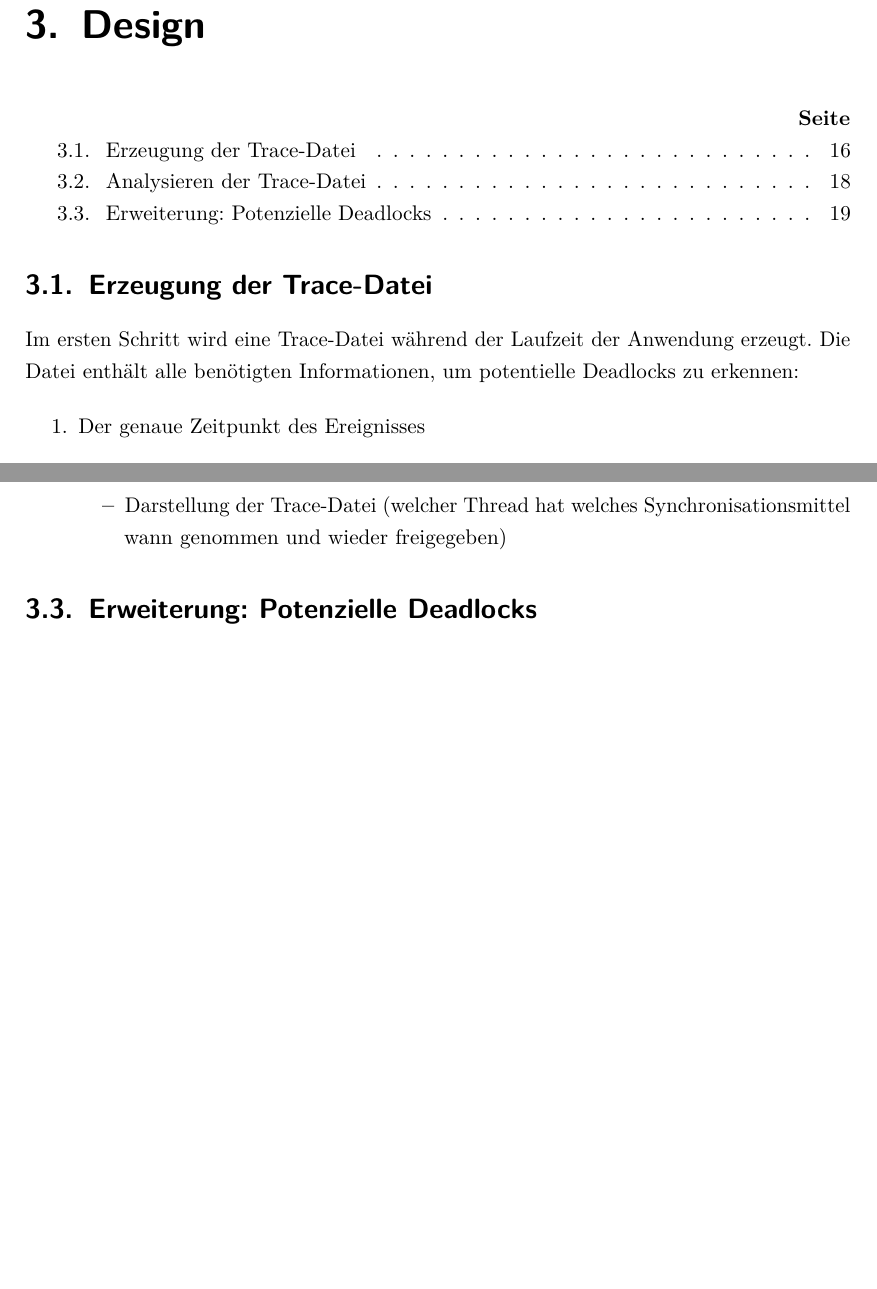
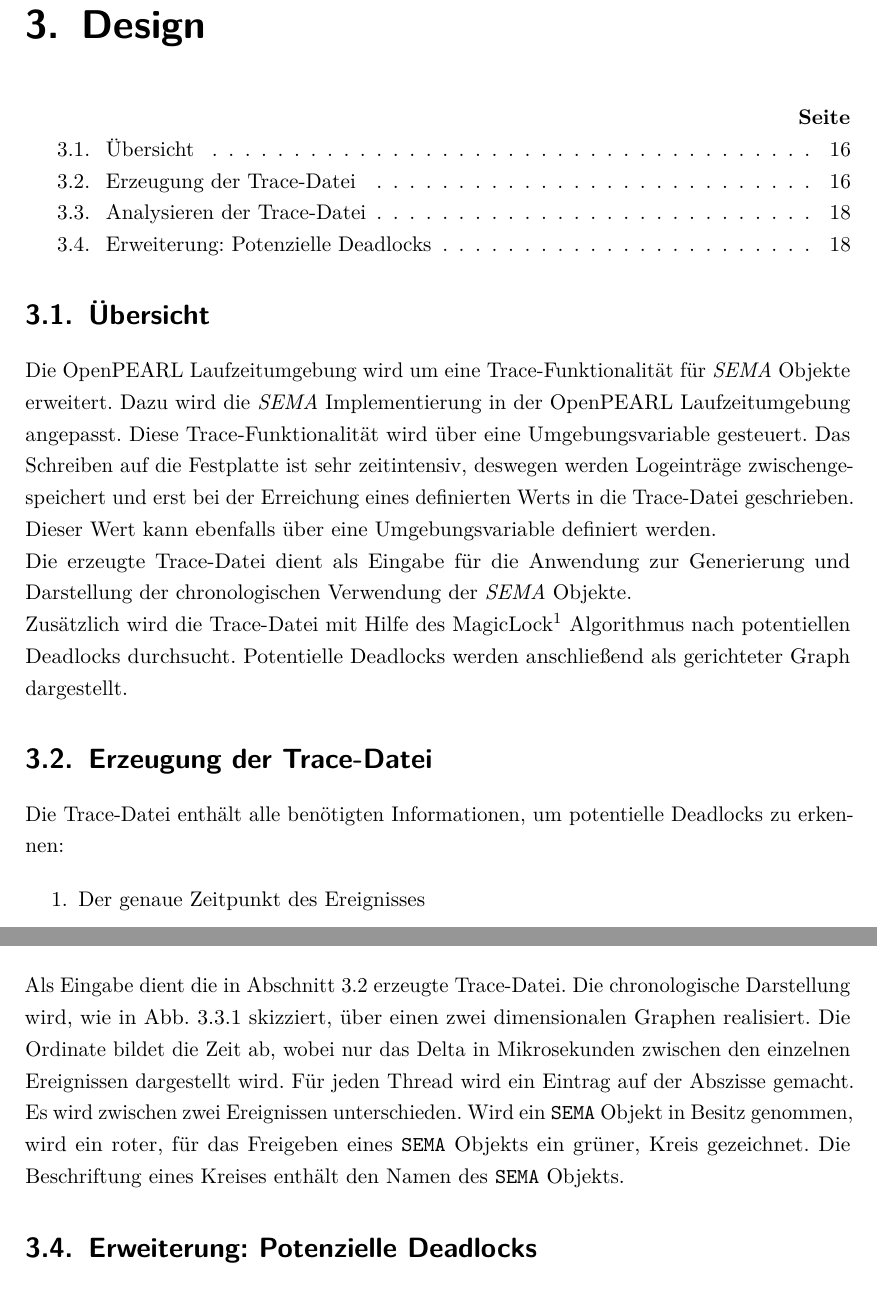
Before and after one commit to AlteGurke/Bachelorarbeit, a LaTeX thesis (MainFile.tex, which reads Design.tex): two parts of pages 17 and 20 of 26 before the commit and two parts of pages 17 and 19 of 27 after it, joined at a grey line, cut so that both start at the same text, the shorter picture padded with empty space. Compiled offline with pdfLaTeX.

Commit message:
Added design overview. Extended design for trace file creation. Added design for trace file analysis.

```diff
--- a/Design.tex
+++ b/Design.tex
@@ -1,8 +1,25 @@
+\section{Übersicht}
+\label{section:Übersicht}
+Die OpenPEARL Laufzeitumgebung wird um eine Trace-Funktionalität für
+\textit{SEMA} Objekte erweitert. Dazu wird die \textit{SEMA} Implementierung in
+der OpenPEARL Laufzeitumgebung angepasst. Diese Trace-Funktionalität wird über
+eine Umgebungsvariable gesteuert. Das Schreiben auf die Festplatte ist sehr
+zeitintensiv, deswegen werden Logeinträge zwischengespeichert und erst bei der
+Erreichung eines definierten Werts in die Trace-Datei geschrieben. Dieser Wert
+kann ebenfalls über eine Umgebungsvariable definiert werden.
+
+Die erzeugte Trace-Datei dient als Eingabe für die Anwendung zur Generierung und
+Darstellung der chronologischen Verwendung der \textit{SEMA} Objekte.
+
+Zusätzlich wird die Trace-Datei mit Hilfe des MagicLock\footnote{Siehe
+\cref{section:MagicLock}} Algorithmus nach potentiellen Deadlocks durchsucht.
+Potentielle Deadlocks werden anschließend als gerichteter Graph dargestellt.
+
+
 \section{Erzeugung der Trace-Datei}
 \label{section:Erzeugung der Trace-Datei}
-Im ersten Schritt wird eine Trace-Datei während der Laufzeit der Anwendung
-erzeugt. Die Datei enthält alle benötigten Informationen, um potentielle
-Deadlocks zu erkennen:
+Die Trace-Datei enthält alle benötigten Informationen, um potentielle Deadlocks
+zu erkennen:
 
 \begin{enumerate}
   \item Der genaue Zeitpunkt des Ereignisses
@@ -70,0 +98,12 @@ runtime/common/Semaphore.cc implementiert.
+\section{Analysieren der Trace-Datei}
+\label{section:Analysieren der Trace-Datei}
+Als Eingabe dient die in \cref{section:Erzeugung der Trace-Datei} erzeugte
+Trace-Datei. Die chronologische Darstellung wird, wie in
+\cref{fig:Timeline_Example} skizziert, über einen zwei dimensionalen Graphen
+realisiert. Die Ordinate bildet die Zeit ab, wobei nur das Delta in
+Mikrosekunden zwischen den einzelnen Ereignissen dargestellt wird. Für jeden
+Thread wird ein Eintrag auf der Abszisse gemacht. Es wird zwischen zwei
+Ereignissen unterschieden. Wird ein \texttt{SEMA} Objekt in Besitz genommen,
+wird ein roter, für das Freigeben eines \texttt{SEMA} Objekts ein grüner, Kreis
+gezeichnet. Die Beschriftung eines Kreises enthält den Namen des \texttt{SEMA}
+Objekts.
@@ -70,0 +114,4 @@ runtime/common/Semaphore.cc implementiert.
+  \label{fig:Timeline_Example}
+\end{figure}
+
+\section{Erweiterung: Potenzielle Deadlocks}
@@ -127,6 +174,0 @@ runtime/common/Semaphore.cc implementiert.
-    \item Darstellung der Trace-Datei (welcher Thread hat welches
-    Synchronisationsmittel wann genommen und wieder freigegeben)
-  \end{itemize}
-\end{itemize}
-
-\section{Erweiterung: Potenzielle Deadlocks}
```
Also changed, not shown: MainFile.pdf, graphics/Timeline_Example.eps (added), Design.tex (40 more changed lines), 2 other files. Lines whose indentation alone changed are shown as unchanged.
